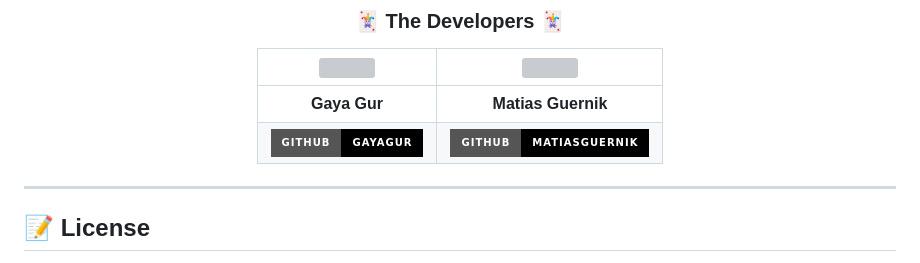
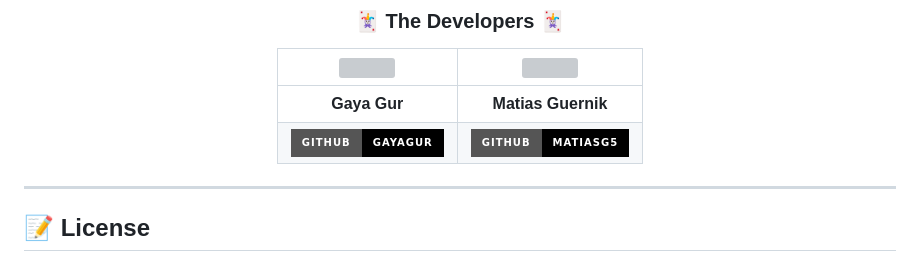
Before and after one commit to gayagur/blackjack-hackathon, a Markdown page: README.md, the part around the change. Rendered like a GitHub page; badges without logos; grey boxes are pictures that could not be loaded.

```diff
--- a/README.md
+++ b/README.md
@@ -345,7 +345,7 @@ Watch AI play with mathematically optimal strategy!
 | <img src="https://github.com/gayagur.png" width="120" style="border-radius:50%"> | <img src="https://github.com/matiasguernik.png" width="120" style="border-radius:50%"> |
 |:---:|:---:|
 | **Gaya Gur** | **Matias Guernik** |
-| [![GitHub](https://img.shields.io/badge/GitHub-gayagur-black?style=for-the-badge&logo=github)](https://github.com/gayagur) | [![GitHub](https://img.shields.io/badge/GitHub-matiasguernik-black?style=for-the-badge&logo=github)](https://github.com/matiasg5) |
+| [![GitHub](https://img.shields.io/badge/GitHub-gayagur-black?style=for-the-badge&logo=github)](https://github.com/gayagur) | [![GitHub](https://img.shields.io/badge/GitHub-matiasg5-black?style=for-the-badge&logo=github)](https://github.com/matiasg5) |
 
 </div>
 
```
